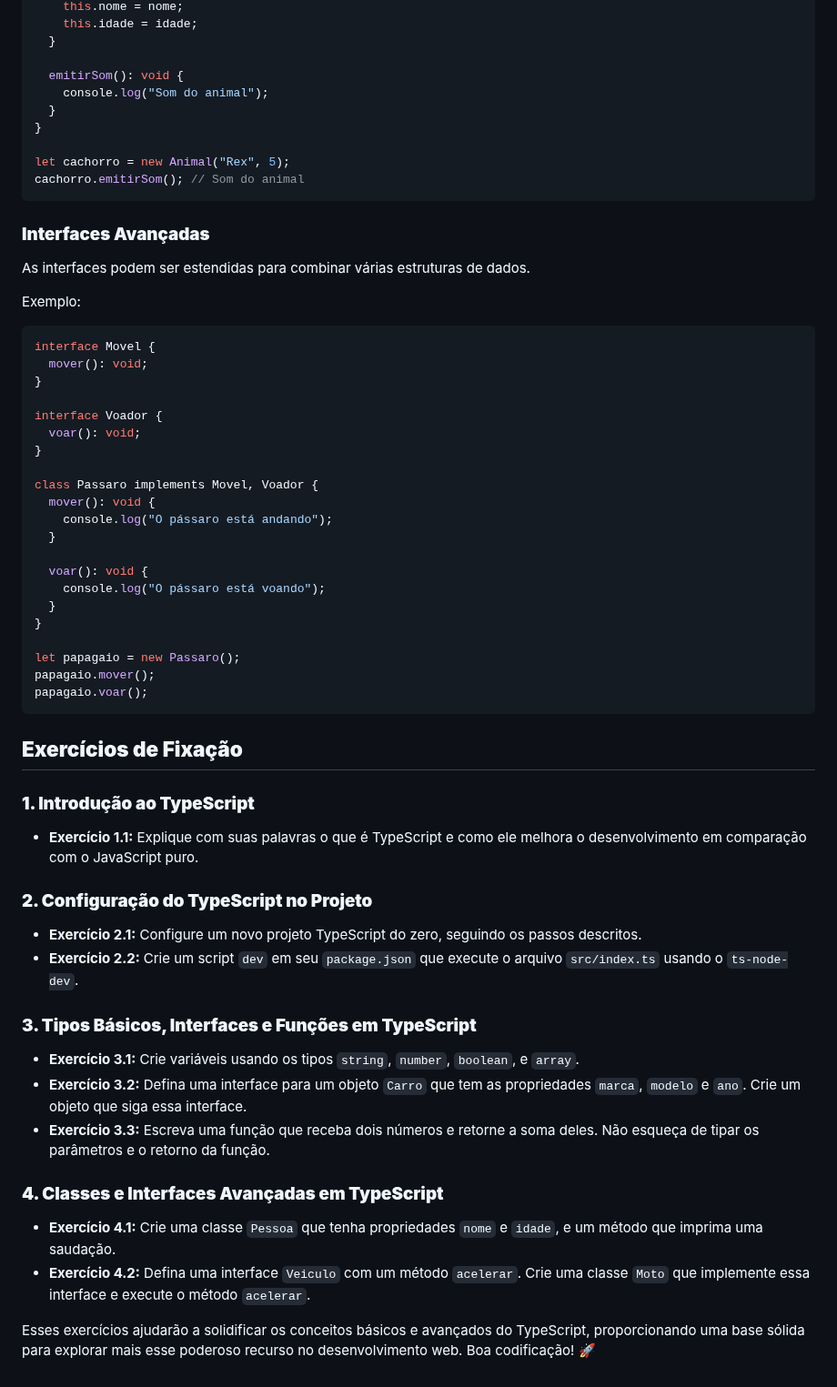
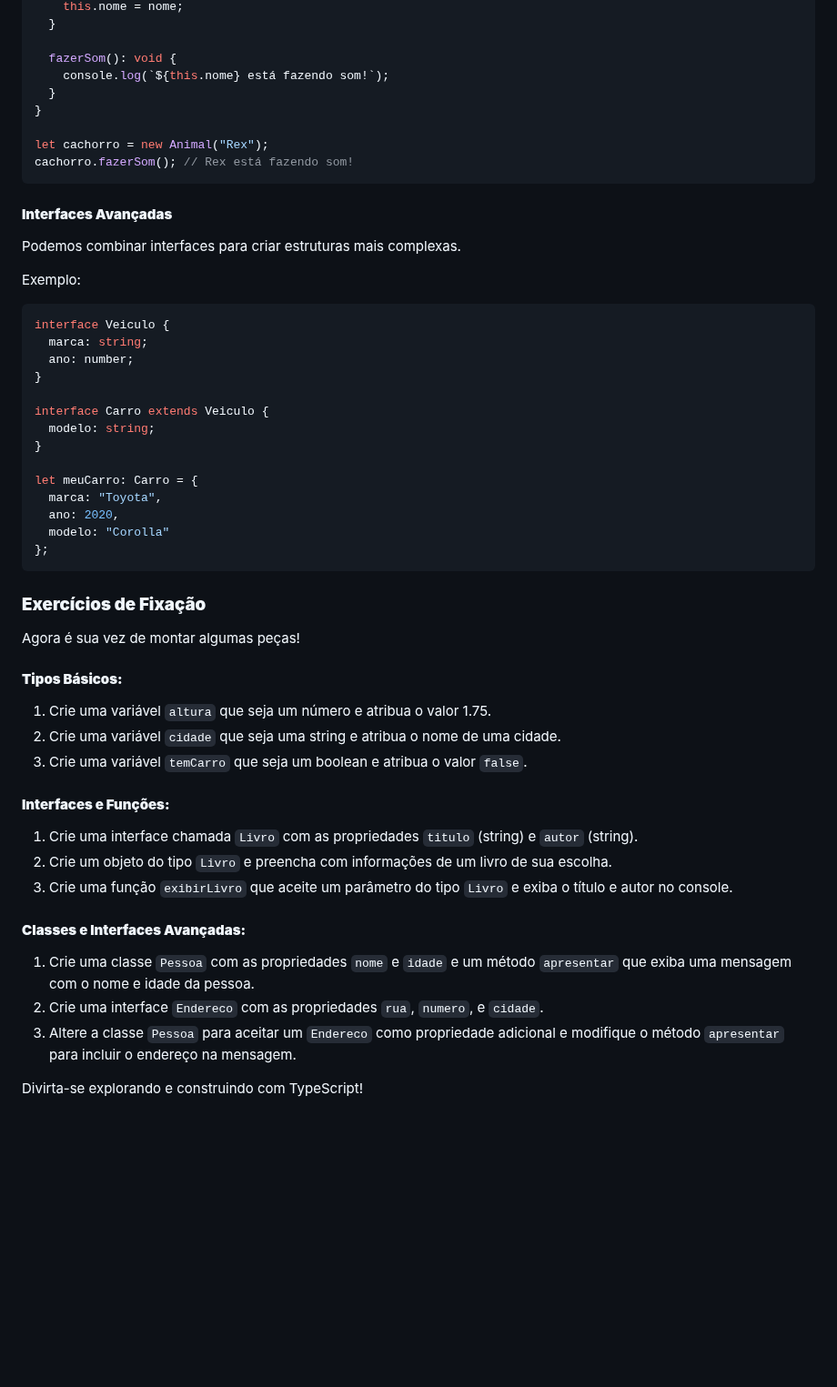
Before and after one commit to maxwelldeveloper7/CTIPI-Modulo_3, a Markdown page: dispositivos_moveis/aulas/revisao-5-a-10.md, the part around one of its changes. Shown at 91% size. Drawn GitHub-style; blank space fills up the shorter version.

````diff
--- a/dispositivos_moveis/aulas/revisao-5-a-10.md
+++ b/dispositivos_moveis/aulas/revisao-5-a-10.md
@@ -110,61 +137,54 @@ class Animal {
     this.nome = nome;
-    this.idade = idade;
   }
 
-  emitirSom(): void {
-    console.log("Som do animal");
+  fazerSom(): void {
+    console.log(`${this.nome} está fazendo som!`);
   }
 }
 
-let cachorro = new Animal("Rex", 5);
-cachorro.emitirSom(); // Som do animal
+let cachorro = new Animal("Rex");
+cachorro.fazerSom(); // Rex está fazendo som!
 ```
 
-### **Interfaces Avançadas**
-As interfaces podem ser estendidas para combinar várias estruturas de dados.
+#### **Interfaces Avançadas**
+
+Podemos combinar interfaces para criar estruturas mais complexas.
 
 Exemplo:
-
 ```typescript
-interface Movel {
-  mover(): void;
+interface Veiculo {
+  marca: string;
+  ano: number;
 }
 
-interface Voador {
-  voar(): void;
+interface Carro extends Veiculo {
+  modelo: string;
 }
 
-class Passaro implements Movel, Voador {
-  mover(): void {
-    console.log("O pássaro está andando");
-  }
-
-  voar(): void {
-    console.log("O pássaro está voando");
-  }
-}
-
-let papagaio = new Passaro();
-papagaio.mover();
-papagaio.voar();
+let meuCarro: Carro = {
+  marca: "Toyota",
+  ano: 2020,
+  modelo: "Corolla"
+};
 ```
 
-## **Exercícios de Fixação**
+### **Exercícios de Fixação**
 
-### **1. Introdução ao TypeScript**
-- **Exercício 1.1:** Explique com suas palavras o que é TypeScript e como ele melhora o desenvolvimento em comparação com o JavaScript puro.
+Agora é sua vez de montar algumas peças!
 
-### **2. Configuração do TypeScript no Projeto**
-- **Exercício 2.1:** Configure um novo projeto TypeScript do zero, seguindo os passos descritos.
-- **Exercício 2.2:** Crie um script `dev` em seu `package.json` que execute o arquivo `src/index.ts` usando o `ts-node-dev`.
+#### **Tipos Básicos:**
+1. Crie uma variável `altura` que seja um número e atribua o valor 1.75.
+2. Crie uma variável `cidade` que seja uma string e atribua o nome de uma cidade.
+3. Crie uma variável `temCarro` que seja um boolean e atribua o valor `false`.
 
-### **3. Tipos Básicos, Interfaces e Funções em TypeScript**
-- **Exercício 3.1:** Crie variáveis usando os tipos `string`, `number`, `boolean`, e `array`.
-- **Exercício 3.2:** Defina uma interface para um objeto `Carro` que tem as propriedades `marca`, `modelo` e `ano`. Crie um objeto que siga essa interface.
-- **Exercício 3.3:** Escreva uma função que receba dois números e retorne a soma deles. Não esqueça de tipar os parâmetros e o retorno da função.
+#### **Interfaces e Funções:**
+1. Crie uma interface chamada `Livro` com as propriedades `titulo` (string) e `autor` (string).
+2. Crie um objeto do tipo `Livro` e preencha com informações de um livro de sua escolha.
+3. Crie uma função `exibirLivro` que aceite um parâmetro do tipo `Livro` e exiba o título e autor no console.
 
-### **4. Classes e Interfaces Avançadas em TypeScript**
-- **Exercício 4.1:** Crie uma classe `Pessoa` que tenha propriedades `nome` e `idade`, e um método que imprima uma saudação.
-- **Exercício 4.2:** Defina uma interface `Veiculo` com um método `acelerar`. Crie uma classe `Moto` que implemente essa interface e execute o método `acelerar`.
+#### **Classes e Interfaces Avançadas:**
+1. Crie uma classe `Pessoa` com as propriedades `nome` e `idade` e um método `apresentar` que exiba uma mensagem com o nome e idade da pessoa.
+2. Crie uma interface `Endereco` com as propriedades `rua`, `numero`, e `cidade`.
+3. Altere a classe `Pessoa` para aceitar um `Endereco` como propriedade adicional e modifique o método `apresentar` para incluir o endereço na mensagem.
 
-Esses exercícios ajudarão a solidificar os conceitos básicos e avançados do TypeScript, proporcionando uma base sólida para explorar mais esse poderoso recurso no desenvolvimento web. Boa codificação! 🚀
+Divirta-se explorando e construindo com TypeScript!
````
Also changed, not shown: other parts of dispositivos_moveis/aulas/revisao-5-a-10.md (+101 -74 lines).
